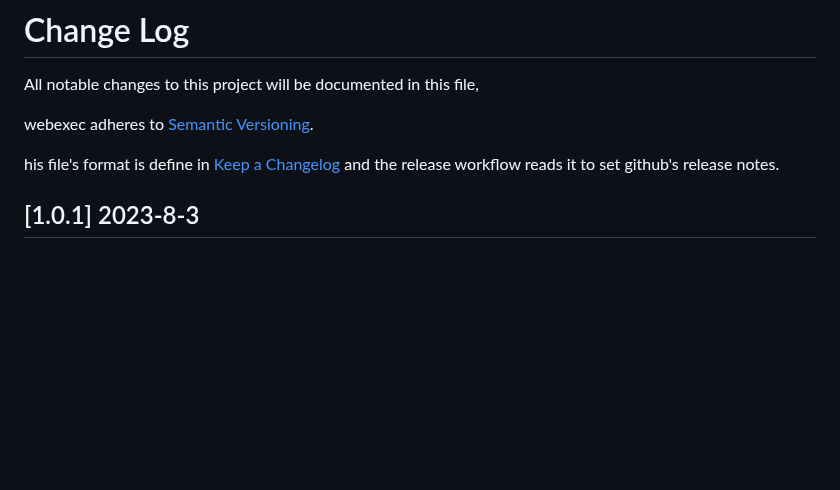
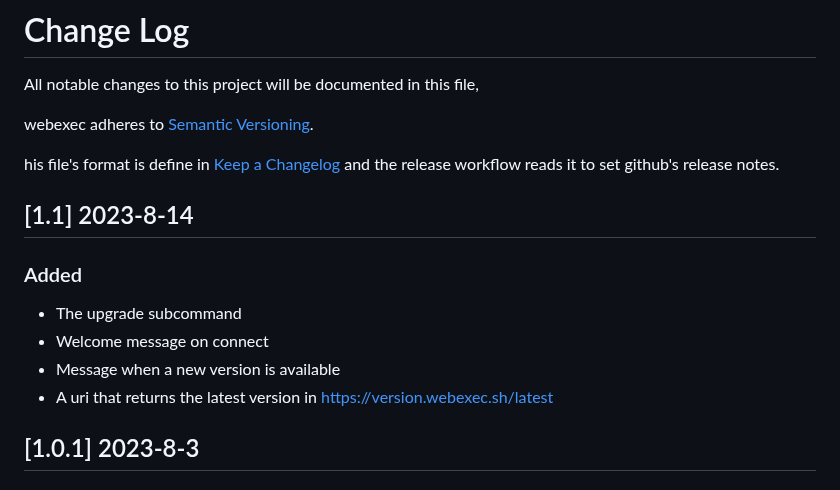
Before and after one commit to tuzig/webexec, a Markdown page: CHANGELOG.md, the part around the change. Drawn GitHub-style; blank space fills up the shorter version.

Commit message:
Releasing 1.1

```diff
--- a/CHANGELOG.md
+++ b/CHANGELOG.md
@@ -8,6 +8,15 @@ his file's format is define in
 [Keep a Changelog](https://keepachangelog.com/en/1.0.0/)
 and the release workflow reads it to set github's release notes.
 
+
+## [1.1] 2023-8-14
+
+### Added
+
+- The upgrade subcommand
+- Welcome message on connect
+- Message when a new version is available
+- A uri that returns the latest version in https://version.webexec.sh/latest
 
 ## [1.0.1] 2023-8-3
 
```
